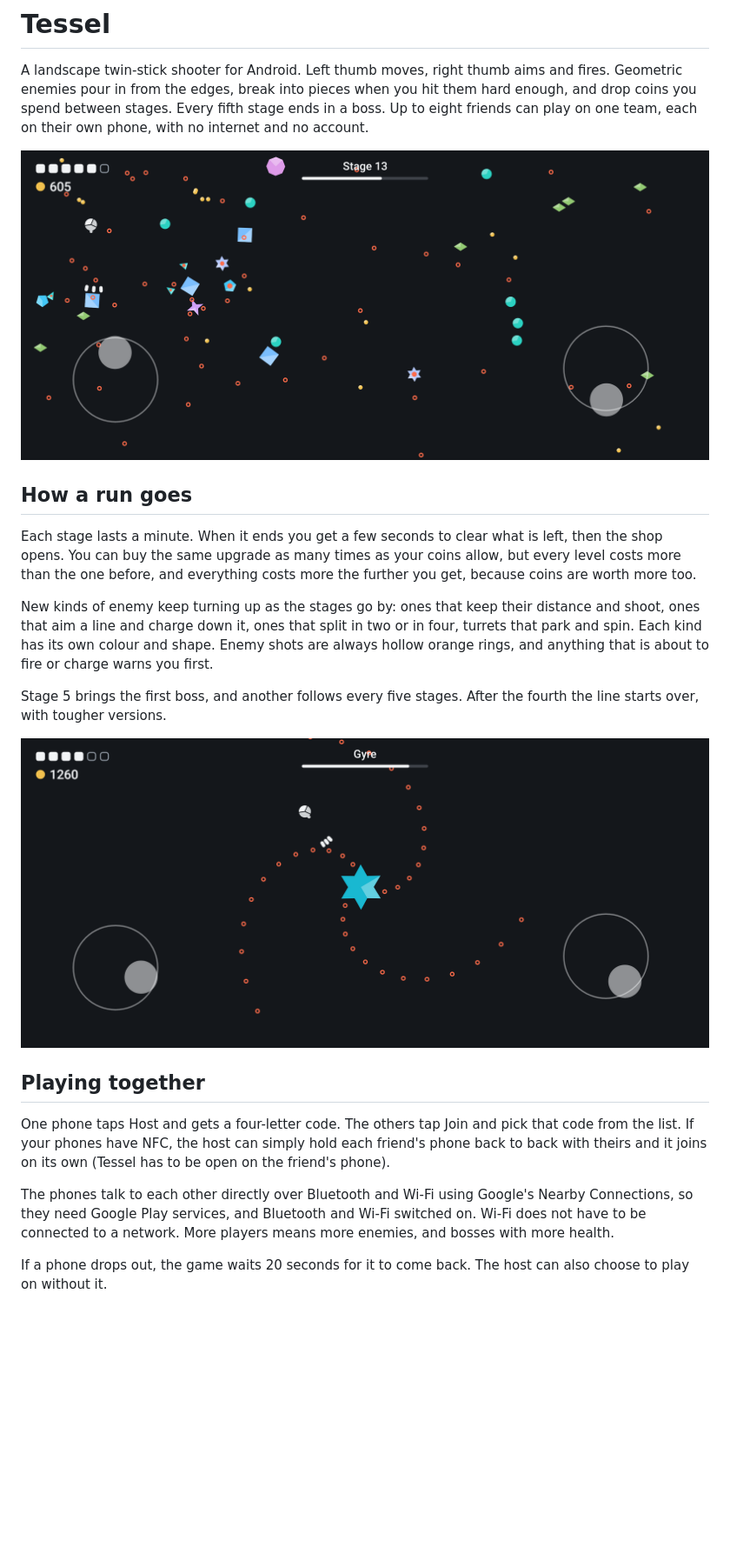
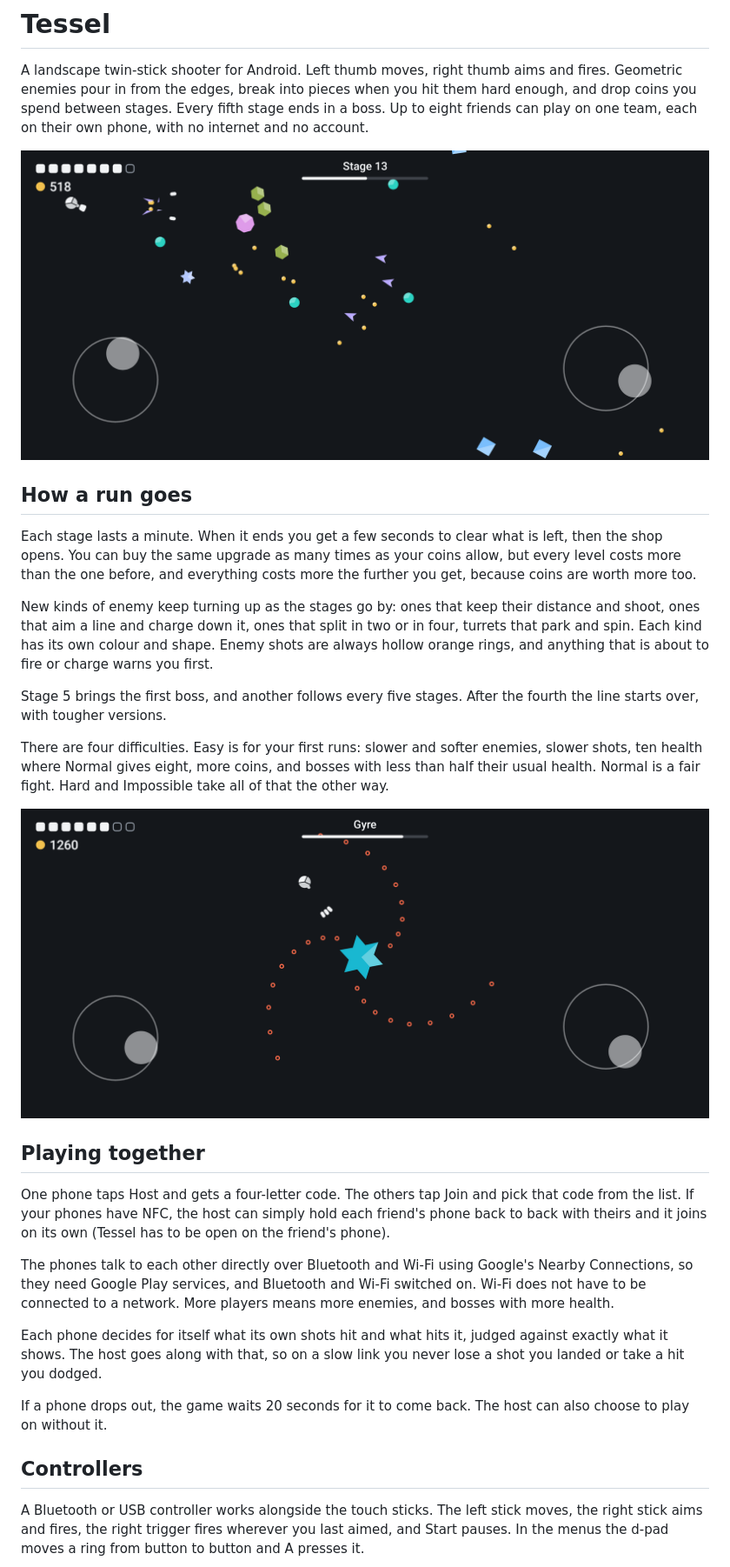
Before and after one commit to davidsteenvoorden/tessel, a Markdown page: README.md, the part around one of its changes. Shown at 87% size. Rendered like a GitHub page; pictures changed too: docs/boss.png, docs/stage.png; blank space fills up the shorter version.

Commit message:
Update README and pictures for 0.3

```diff
--- a/README.md
+++ b/README.md
@@ -12,6 +12,8 @@ New kinds of enemy keep turning up as the stages go by: ones that keep their dis
 
 Stage 5 brings the first boss, and another follows every five stages. After the fourth the line starts over, with tougher versions.
 
+There are four difficulties. Easy is for your first runs: slower and softer enemies, slower shots, ten health where Normal gives eight, more coins, and bosses with less than half their usual health. Normal is a fair fight. Hard and Impossible take all of that the other way.
+
 ![The Gyre, the boss at stage 20](docs/boss.png)
 
 ## Playing together
@@ -20,7 +22,13 @@ One phone taps Host and gets a four-letter code. The others tap Join and pick th
 
 The phones talk to each other directly over Bluetooth and Wi-Fi using Google's Nearby Connections, so they need Google Play services, and Bluetooth and Wi-Fi switched on. Wi-Fi does not have to be connected to a network. More players means more enemies, and bosses with more health.
 
+Each phone decides for itself what its own shots hit and what hits it, judged against exactly what it shows. The host goes along with that, so on a slow link you never lose a shot you landed or take a hit you dodged.
+
 If a phone drops out, the game waits 20 seconds for it to come back. The host can also choose to play on without it.
+
+## Controllers
+
+A Bluetooth or USB controller works alongside the touch sticks. The left stick moves, the right stick aims and fires, the right trigger fires wherever you last aimed, and Start pauses. In the menus the d-pad moves a ring from button to button and A presses it.
 
 ![Four players on one team, in the light appearance](docs/team.png)
 
```
Also changed, not shown: other parts of README.md (+4 -2 lines), docs/shop.png, docs/team.png.
